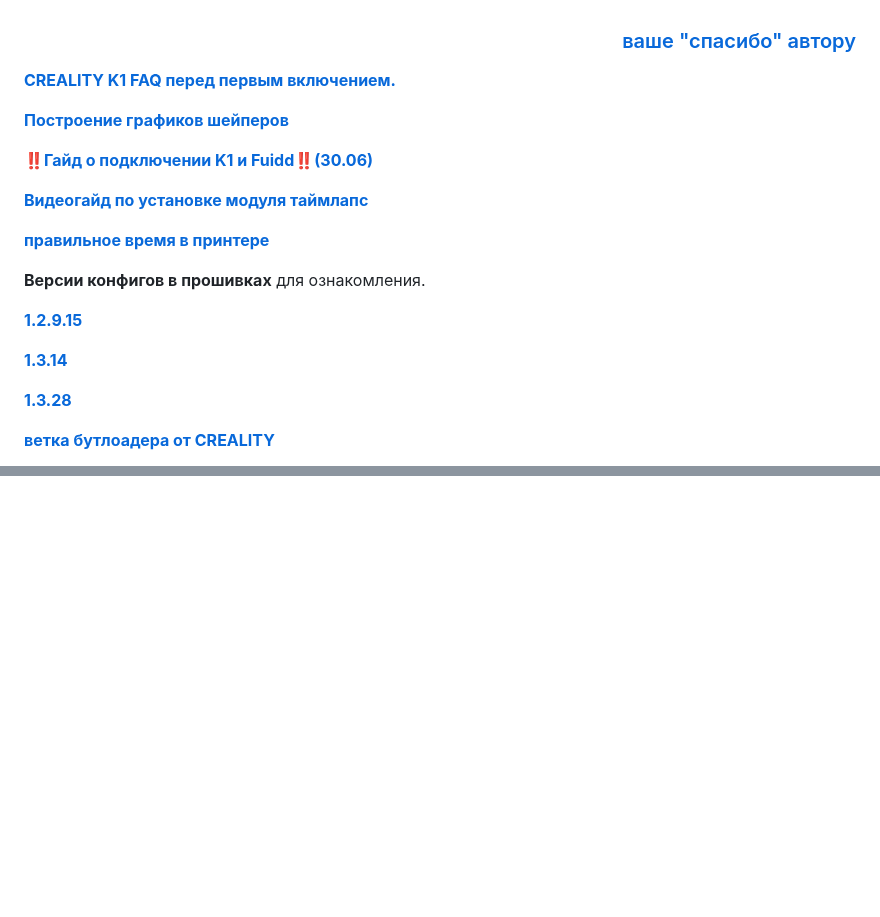
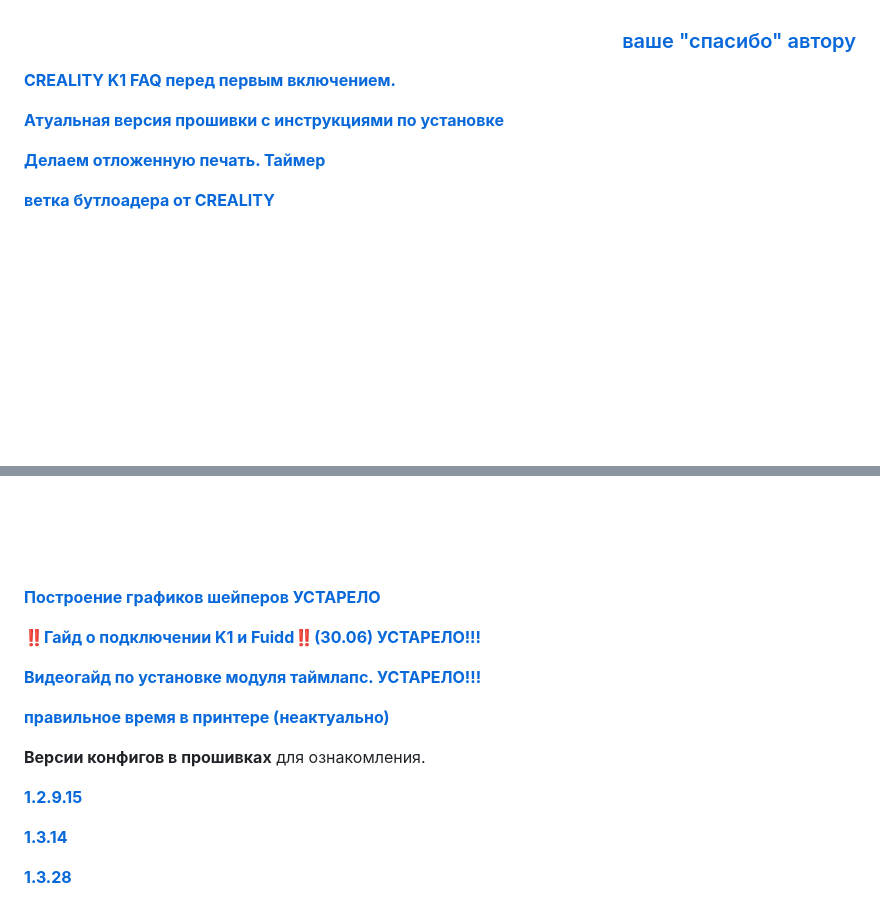
Before and after one commit to Tombraider2006/K1, a Markdown page: readme.md, 2 parts joined by grey strips. Drawn GitHub-style; blank space fills up the shorter version.

Commit message:
таймер отложенной печати

```diff
--- a/readme.md
+++ b/readme.md
@@ -3,22 +3,13 @@
 
 [**CREALITY K1 FAQ перед первым включением.**](before_use.md)
 
-[**Построение графиков шейперов**](shaper_craft.md)
-
-[**‼️Гайд о подключении K1 и Fuidd‼️(30.06)**](mod_img.md)
-
-[**Видеогайд по установке модуля таймлапс**](https://youtu.be/Bpfy8Osb2o0)
 
 
-[**правильное время в принтере**](/date/readme.md)
+[**Атуальная версия прошивки с инструкциями по установке**](/version_config/readme.md)
 
-**Версии конфигов в прошивках** для ознакомления.
 
-[**1.2.9.15**](/version_config/1_2_9_15/)
+[**Делаем отложенную печать. Таймер**](timer.md)
 
-[**1.3.14**](/version_config/1.3.14/)
-
-[**1.3.28**](/version_config/1_3_28/)
 
 [**ветка бутлоадера от CREALITY**](https://github.com/CrealityOfficial/K1_Series_Annex/releases/tag/V1.0.0)
 
@@ -47,3 +38,20 @@ https://github.com/Tombraider2006/K1/assets/59514540/69f707a5-c68c-4741-a73e-282
 ![](plateform.jpg)
 
 ![](plateform1.jpg)
+
+
+[**Построение графиков шейперов УСТАРЕЛО**](shaper_craft.md)
+
+[**‼️Гайд о подключении K1 и Fuidd‼️(30.06) УСТАРЕЛО!!!**](mod_img.md)
+
+[**Видеогайд по установке модуля таймлапс. УСТАРЕЛО!!!**](https://youtu.be/Bpfy8Osb2o0)
+
+[**правильное время в принтере (неактуально)**](/date/readme.md)
+
+**Версии конфигов в прошивках** для ознакомления.
+
+[**1.2.9.15**](/version_config/1_2_9_15/)
+
+[**1.3.14**](/version_config/1.3.14/)
+
+[**1.3.28**](/version_config/1_3_28/)
```
Also changed, not shown: timer.md (added, +76 -0 lines), sliser.jpg (added).
